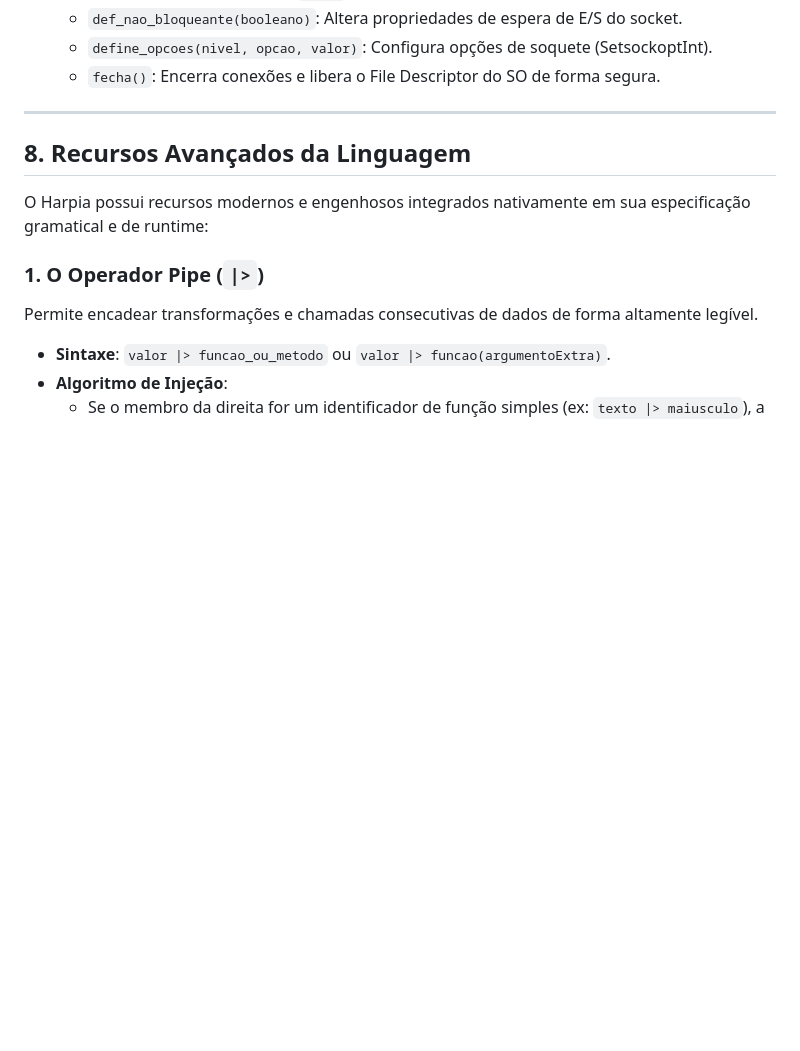
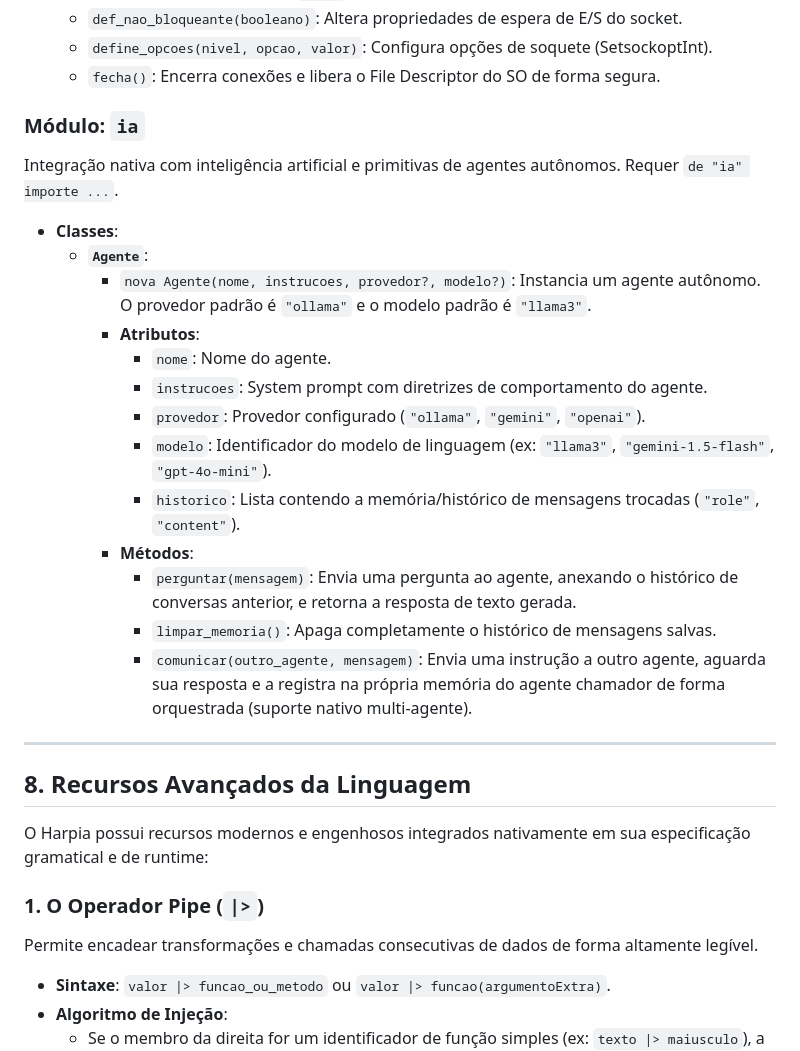
Before and after one commit to mat-dgruber/Harpia, a Markdown page: Manual.md, the part around the change. Drawn GitHub-style; blank space fills up the shorter version.

```diff
--- a/Manual.md
+++ b/Manual.md
@@ -512,6 +512,24 @@ Controle de sockets de baixo nível (TCP/IP). Requer `importar soquete`.
   * `def_nao_bloqueante(booleano)`: Altera propriedades de espera de E/S do socket.
   * `define_opcoes(nivel, opcao, valor)`: Configura opções de soquete (SetsockoptInt).
   * `fecha()`: Encerra conexões e libera o File Descriptor do SO de forma segura.
+
+### Módulo: `ia`
+
+Integração nativa com inteligência artificial e primitivas de agentes autônomos. Requer `de "ia" importe ...`.
+
+* **Classes**:
+  * **`Agente`**:
+    * `nova Agente(nome, instrucoes, provedor?, modelo?)`: Instancia um agente autônomo. O provedor padrão é `"ollama"` e o modelo padrão é `"llama3"`.
+    * **Atributos**:
+      * `nome`: Nome do agente.
+      * `instrucoes`: System prompt com diretrizes de comportamento do agente.
+      * `provedor`: Provedor configurado (`"ollama"`, `"gemini"`, `"openai"`).
+      * `modelo`: Identificador do modelo de linguagem (ex: `"llama3"`, `"gemini-1.5-flash"`, `"gpt-4o-mini"`).
+      * `historico`: Lista contendo a memória/histórico de mensagens trocadas (`"role"`, `"content"`).
+    * **Métodos**:
+      * `perguntar(mensagem)`: Envia uma pergunta ao agente, anexando o histórico de conversas anterior, e retorna a resposta de texto gerada.
+      * `limpar_memoria()`: Apaga completamente o histórico de mensagens salvas.
+      * `comunicar(outro_agente, mensagem)`: Envia uma instrução a outro agente, aguarda sua resposta e a registra na própria memória do agente chamador de forma orquestrada (suporte nativo multi-agente).
 
 ---
 
```
Also changed, not shown: stdlib/README.md (+3 -0 lines), stdlib/ia/README.md (added, +97 -0 lines).
